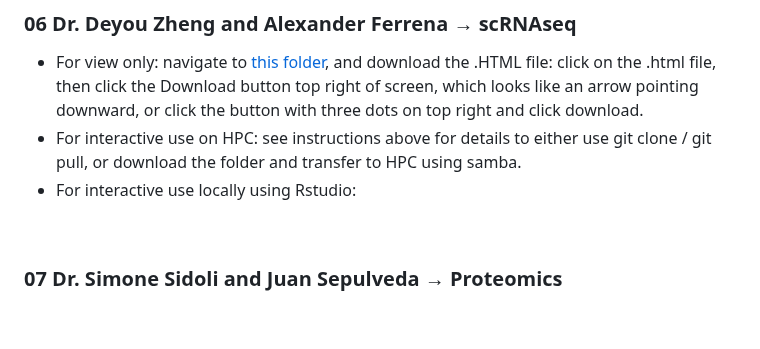
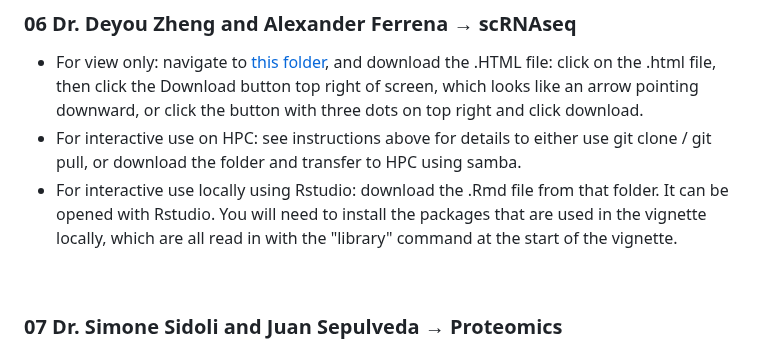
Before and after one commit to EinsteinOmics/OmicsWorkshop, a Markdown page: README.md, the part around the change. Rendered like a GitHub page; blank space fills up the shorter version.

```diff
--- a/README.md
+++ b/README.md
@@ -132,7 +132,7 @@ There will only be a view-only .HTML vignette for this session. Please navigate
 
 - For view only: navigate to [this folder](https://github.com/EinsteinOmics/OmicsWorkshop/tree/main/06_scRNA_DeyouAlex), and download the .HTML file: click on the .html file, then click the Download button top right of screen, which looks like an arrow pointing downward, or click the button with three dots on top right and click download.
 - For interactive use on HPC: see instructions above for details to either use git clone / git pull, or download the folder and transfer to HPC using samba.
-- For interactive use locally using Rstudio:
+- For interactive use locally using Rstudio: download the .Rmd file from that folder. It can be opened with Rstudio. You will need to install the packages that are used in the vignette locally, which are all read in with the "library" command at the start of the vignette.
 
 
 <br />
```
